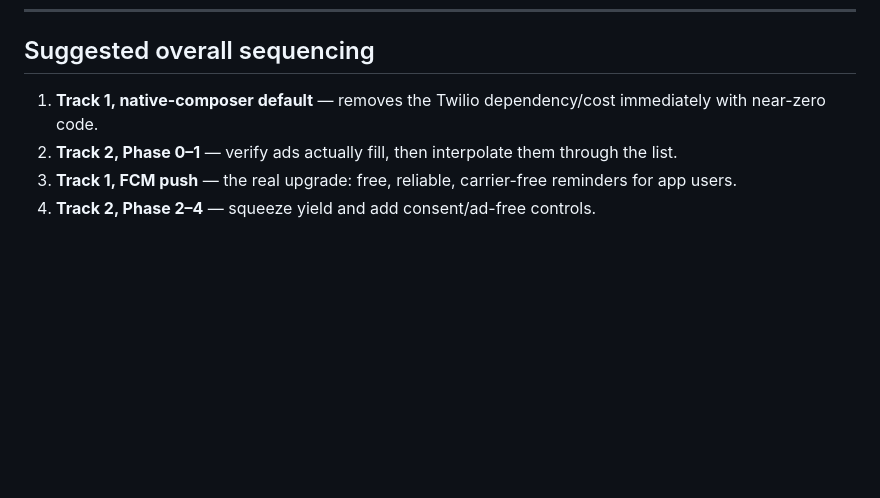
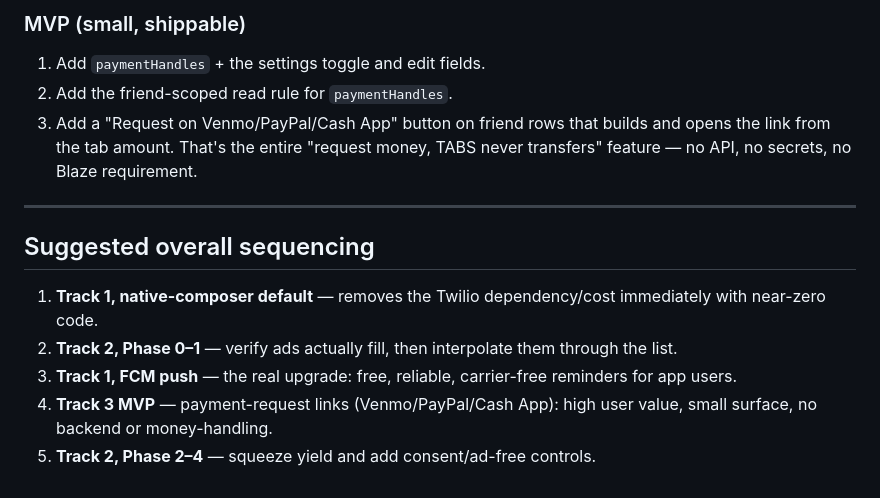
Before and after one commit to Rio1000/TABS, a Markdown page: ROADMAP.md, the part around one of its changes. Rendered like a GitHub page; blank space fills up the shorter version.

```diff
--- a/ROADMAP.md
+++ b/ROADMAP.md
@@ -166,3 +227,13 @@ flag) → Phase 2 (fill/house ads) → Phase 4 (only if AdSense underperforms).`
+### MVP (small, shippable)
+1. Add `paymentHandles` + the settings toggle and edit fields.
+2. Add the friend-scoped read rule for `paymentHandles`.
+3. Add a "Request on Venmo/PayPal/Cash App" button on friend rows that builds
+   and opens the link from the tab amount.
+That's the entire "request money, TABS never transfers" feature — no API, no
+secrets, no Blaze requirement.
+
+---
+
 ## Suggested overall sequencing
 1. **Track 1, native-composer default** — removes the Twilio dependency/cost
    immediately with near-zero code.
@@ -170,4 +241,6 @@ flag) → Phase 2 (fill/house ads) → Phase 4 (only if AdSense underperforms).`
    through the list.
 3. **Track 1, FCM push** — the real upgrade: free, reliable, carrier-free
    reminders for app users.
-4. **Track 2, Phase 2–4** — squeeze yield and add consent/ad-free controls.
+4. **Track 3 MVP** — payment-request links (Venmo/PayPal/Cash App): high user
+   value, small surface, no backend or money-handling.
+5. **Track 2, Phase 2–4** — squeeze yield and add consent/ad-free controls.
```
Also changed, not shown: other parts of ROADMAP.md (+61 -0 lines).
